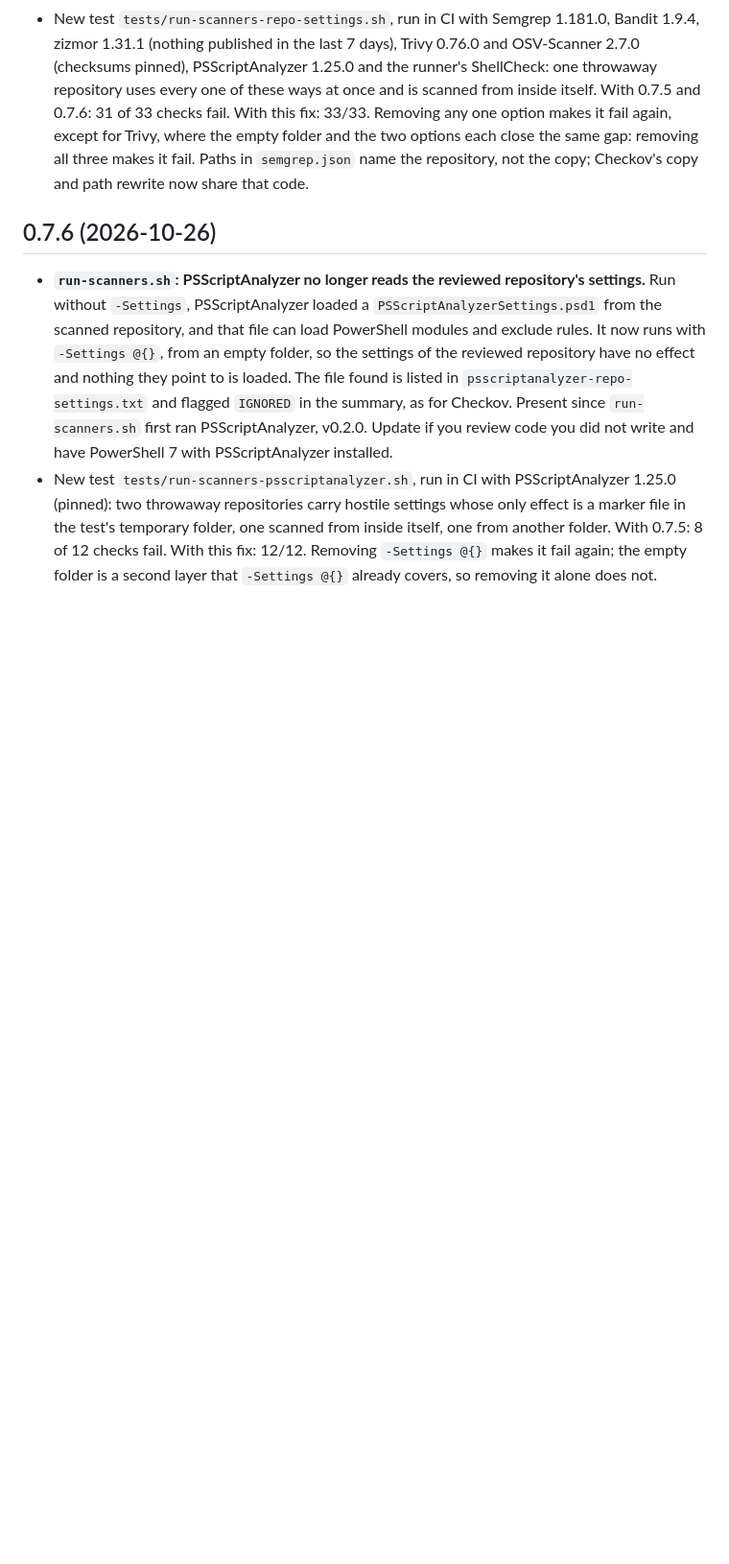
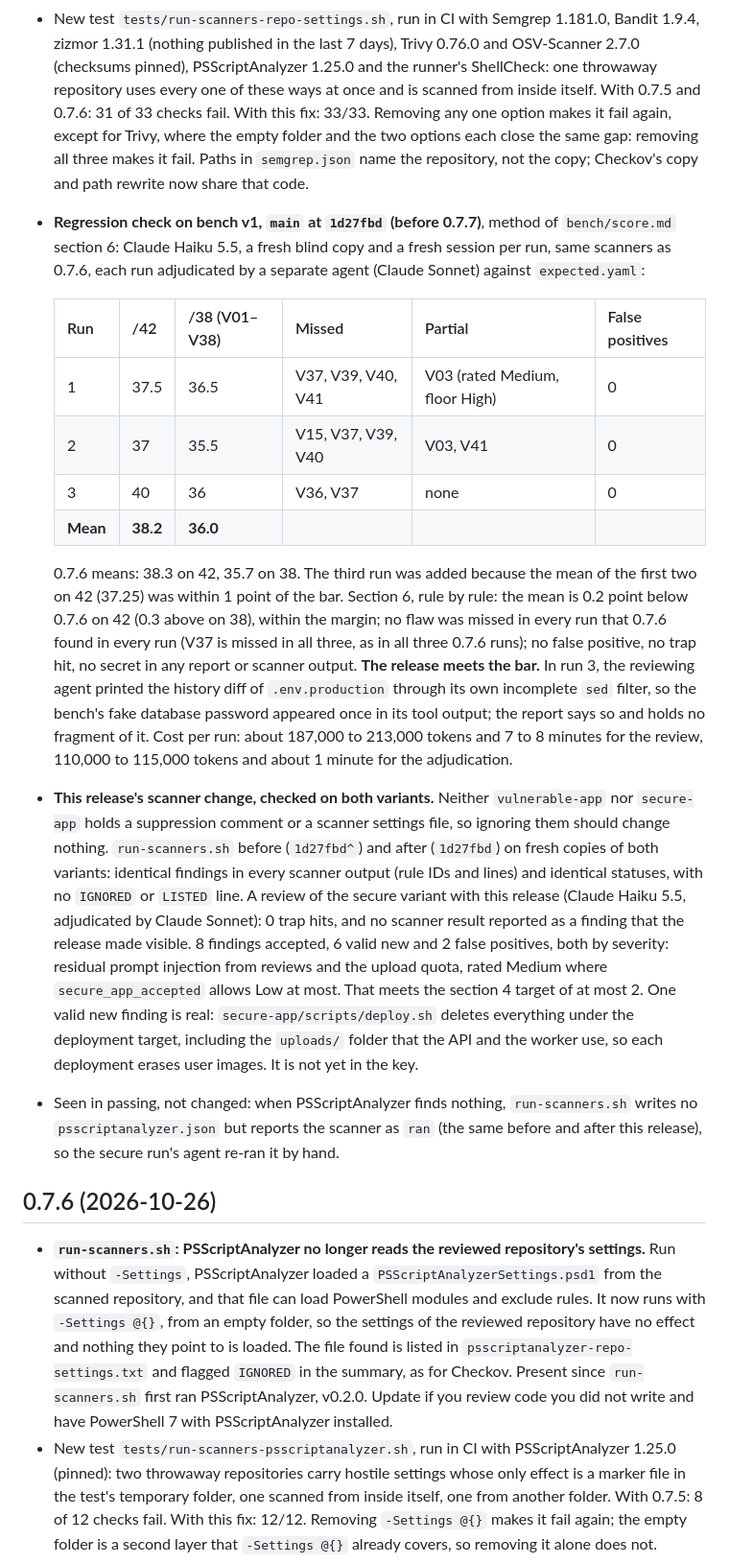
Before and after one commit to mbart75/appsec-skills, a Markdown page: CHANGELOG.md, the part around the change. Shown at 96% size. Drawn GitHub-style; blank space fills up the shorter version.

Commit message:
docs(changelog): bench v1 regression check on main before 0.7.7 (#11)
Three Haiku runs: 37.5, 37 and 40 out of 42 (36.5, 35.5 and 36 out of 38;
mean 38.2 against 0.7.6's 38.3). No regression, no false positive, no trap,
no secret leaked: the release meets the section 6 bar. The scanner change
leaves both bench variants' scanner outputs identical; the secure variant
review shows no trap hit and no scanner-made false positive.

Co-authored-by: Claude Opus 5.5 <noreply@anthropic.com>

```diff
--- a/CHANGELOG.md
+++ b/CHANGELOG.md
@@ -4,6 +4,18 @@
 
 - **`run-scanners.sh`: the other scanners no longer obey the reviewed repository's settings.** Bandit, Semgrep, OSV-Scanner, Trivy, zizmor, ShellCheck and PSScriptAnalyzer each honoured settings files or inline comments written in the scanned repository, so the repository could hide its own findings. Each now runs with its settings imposed (Bandit `--ini` with an empty file and `--ignore-nosec`; Semgrep `--disable-nosem`, on a copy without `.semgrepignore`; OSV-Scanner `--config` with an empty file; Trivy `--ignorefile ''` and `--config ''`; zizmor `--no-config` and `--no-ignores`; ShellCheck `--norc`; PSScriptAnalyzer `-IncludeSuppressed`, with `IsSuppressed` kept in its output), and from an empty folder. What was found is listed in `<scanner>-repo-settings.txt` and flagged `IGNORED` in the summary, as for gitleaks and Checkov. Inline `#trivy:ignore` and `# shellcheck disable=` comments cannot be turned off: they are listed (`trivy skips LISTED`, `shellcheck skips LISTED`). `SKILL.md` asks the reviewer to name them in the report. Update if you review code you did not write.
 - New test `tests/run-scanners-repo-settings.sh`, run in CI with Semgrep 1.181.0, Bandit 1.9.4, zizmor 1.31.1 (nothing published in the last 7 days), Trivy 0.76.0 and OSV-Scanner 2.7.0 (checksums pinned), PSScriptAnalyzer 1.25.0 and the runner's ShellCheck: one throwaway repository uses every one of these ways at once and is scanned from inside itself. With 0.7.5 and 0.7.6: 31 of 33 checks fail. With this fix: 33/33. Removing any one option makes it fail again, except for Trivy, where the empty folder and the two options each close the same gap: removing all three makes it fail. Paths in `semgrep.json` name the repository, not the copy; Checkov's copy and path rewrite now share that code.
+- **Regression check on bench v1, `main` at `1d27fbd` (before 0.7.7)**, method of `bench/score.md` section 6: Claude Haiku 5.5, a fresh blind copy and a fresh session per run, same scanners as 0.7.6, each run adjudicated by a separate agent (Claude Sonnet) against `expected.yaml`:
+
+  | Run | /42 | /38 (V01–V38) | Missed | Partial | False positives |
+  |---|---|---|---|---|---|
+  | 1 | 37.5 | 36.5 | V37, V39, V40, V41 | V03 (rated Medium, floor High) | 0 |
+  | 2 | 37 | 35.5 | V15, V37, V39, V40 | V03, V41 | 0 |
+  | 3 | 40 | 36 | V36, V37 | none | 0 |
+  | **Mean** | **38.2** | **36.0** | | | |
+
+  0.7.6 means: 38.3 on 42, 35.7 on 38. The third run was added because the mean of the first two on 42 (37.25) was within 1 point of the bar. Section 6, rule by rule: the mean is 0.2 point below 0.7.6 on 42 (0.3 above on 38), within the margin; no flaw was missed in every run that 0.7.6 found in every run (V37 is missed in all three, as in all three 0.7.6 runs); no false positive, no trap hit, no secret in any report or scanner output. **The release meets the bar.** In run 3, the reviewing agent printed the history diff of `.env.production` through its own incomplete `sed` filter, so the bench's fake database password appeared once in its tool output; the report says so and holds no fragment of it. Cost per run: about 187,000 to 213,000 tokens and 7 to 8 minutes for the review, 110,000 to 115,000 tokens and about 1 minute for the adjudication.
+- **This release's scanner change, checked on both variants.** Neither `vulnerable-app` nor `secure-app` holds a suppression comment or a scanner settings file, so ignoring them should change nothing. `run-scanners.sh` before (`1d27fbd^`) and after (`1d27fbd`) on fresh copies of both variants: identical findings in every scanner output (rule IDs and lines) and identical statuses, with no `IGNORED` or `LISTED` line. A review of the secure variant with this release (Claude Haiku 5.5, adjudicated by Claude Sonnet): 0 trap hits, and no scanner result reported as a finding that the release made visible. 8 findings accepted, 6 valid new and 2 false positives, both by severity: residual prompt injection from reviews and the upload quota, rated Medium where `secure_app_accepted` allows Low at most. That meets the section 4 target of at most 2. One valid new finding is real: `secure-app/scripts/deploy.sh` deletes everything under the deployment target, including the `uploads/` folder that the API and the worker use, so each deployment erases user images. It is not yet in the key.
+- Seen in passing, not changed: when PSScriptAnalyzer finds nothing, `run-scanners.sh` writes no `psscriptanalyzer.json` but reports the scanner as `ran` (the same before and after this release), so the secure run's agent re-ran it by hand.
 
 ## 0.7.6 (2026-10-26)
 
```
